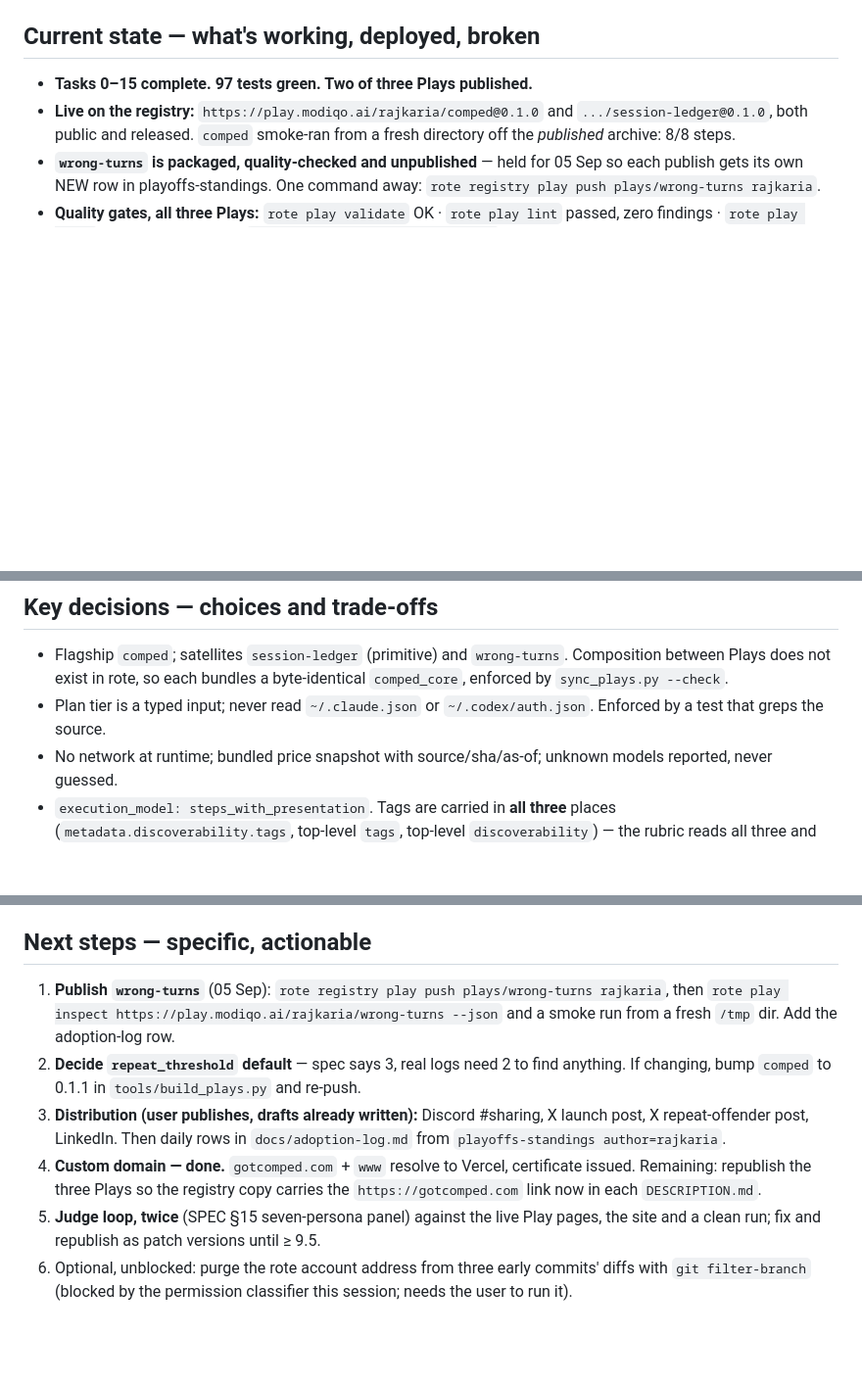
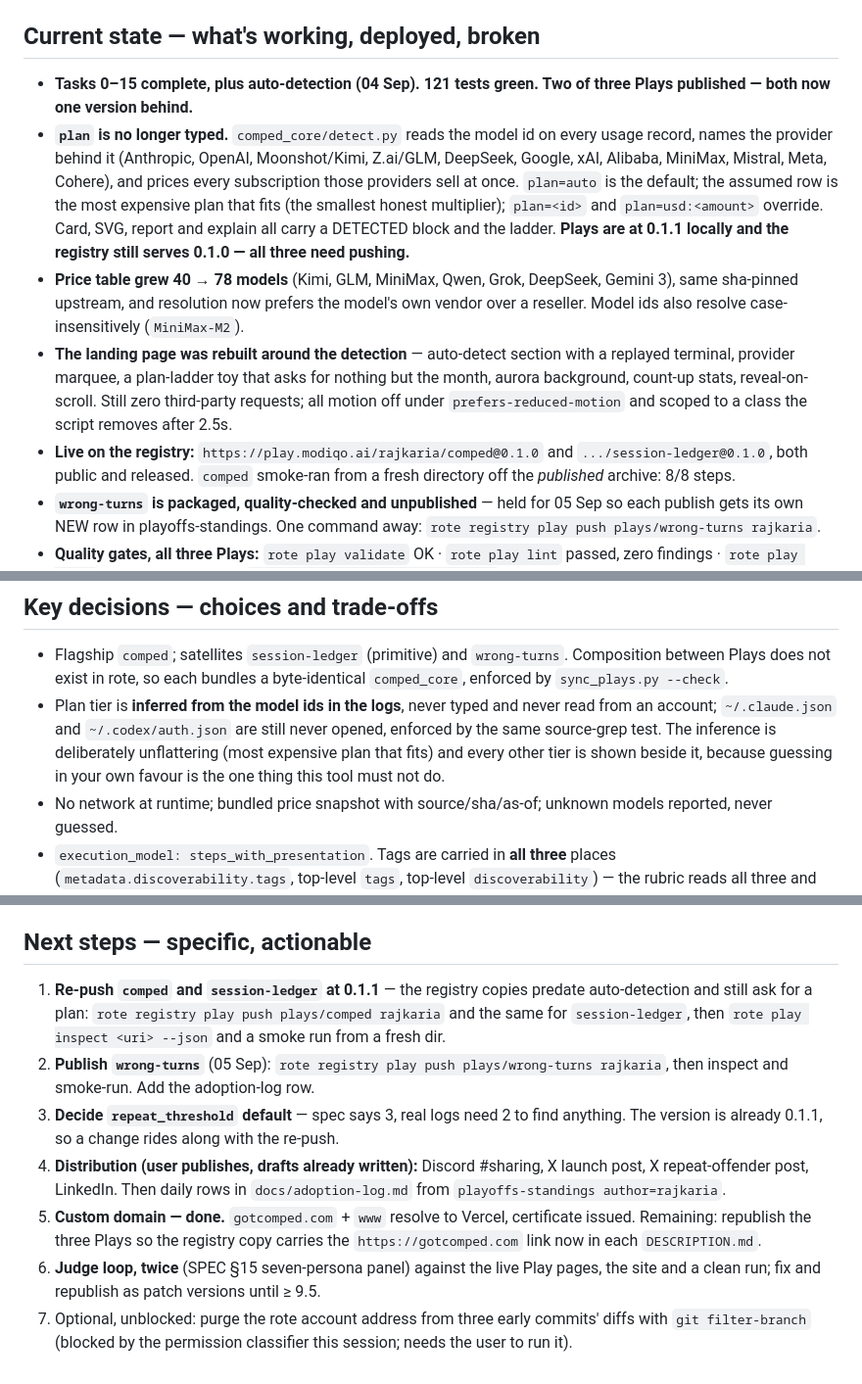
Before and after one commit to rajkaria/comped, a Markdown page: docs/context/comped-plays.md, 3 parts joined by grey strips. Shown at 98% size. GitHub-like rendering; blank space fills up the shorter version.

Commit message:
docs(context): auto-detection shipped; three Plays need a 0.1.1 push
Co-Authored-By: Claude Opus 5 <noreply@anthropic.com>

```diff
--- a/docs/context/comped-plays.md
+++ b/docs/context/comped-plays.md
@@ -20,7 +20,10 @@ Rote Playoffs entry (Modiqo). Build window 1–7 Sep 2026; **submissions close 7
 
 ## Current state — what's working, deployed, broken
 
-- **Tasks 0–15 complete. 97 tests green. Two of three Plays published.**
+- **Tasks 0–15 complete, plus auto-detection (04 Sep). 121 tests green. Two of three Plays published — both now one version behind.**
+- **`plan` is no longer typed.** `comped_core/detect.py` reads the model id on every usage record, names the provider behind it (Anthropic, OpenAI, Moonshot/Kimi, Z.ai/GLM, DeepSeek, Google, xAI, Alibaba, MiniMax, Mistral, Meta, Cohere), and prices every subscription those providers sell at once. `plan=auto` is the default; the assumed row is the most expensive plan that fits (the smallest honest multiplier); `plan=<id>` and `plan=usd:<amount>` override. Card, SVG, report and explain all carry a DETECTED block and the ladder. **Plays are at 0.1.1 locally and the registry still serves 0.1.0 — all three need pushing.**
+- **Price table grew 40 → 78 models** (Kimi, GLM, MiniMax, Qwen, Grok, DeepSeek, Gemini 3), same sha-pinned upstream, and resolution now prefers the model's own vendor over a reseller. Model ids also resolve case-insensitively (`MiniMax-M2`).
+- **The landing page was rebuilt around the detection** — auto-detect section with a replayed terminal, provider marquee, a plan-ladder toy that asks for nothing but the month, aurora background, count-up stats, reveal-on-scroll. Still zero third-party requests; all motion off under `prefers-reduced-motion` and scoped to a class the script removes after 2.5s.
 - **Live on the registry:** `https://play.modiqo.ai/rajkaria/comped@0.1.0` and `.../session-ledger@0.1.0`, both public and released. `comped` smoke-ran from a fresh directory off the *published* archive: 8/8 steps.
 - **`wrong-turns` is packaged, quality-checked and unpublished** — held for 05 Sep so each publish gets its own NEW row in playoffs-standings. One command away: `rote registry play push plays/wrong-turns rajkaria`.
 - **Quality gates, all three Plays:** `rote play validate` OK · `rote play lint` passed, zero findings · `rote play score` **1.00** (rubric v1.1.0) · `himanshu-jha/play-quality-doctor`: *"Full marks. Nothing here needs changing."*
@@ -44,7 +47,7 @@ Rote Playoffs entry (Modiqo). Build window 1–7 Sep 2026; **submissions close 7
 ## Key decisions — choices and trade-offs
 
 - Flagship `comped`; satellites `session-ledger` (primitive) and `wrong-turns`. Composition between Plays does not exist in rote, so each bundles a byte-identical `comped_core`, enforced by `sync_plays.py --check`.
-- Plan tier is a typed input; never read `~/.claude.json` or `~/.codex/auth.json`. Enforced by a test that greps the source.
+- Plan tier is **inferred from the model ids in the logs**, never typed and never read from an account; `~/.claude.json` and `~/.codex/auth.json` are still never opened, enforced by the same source-grep test. The inference is deliberately unflattering (most expensive plan that fits) and every other tier is shown beside it, because guessing in your own favour is the one thing this tool must not do.
 - No network at runtime; bundled price snapshot with source/sha/as-of; unknown models reported, never guessed.
 - `execution_model: steps_with_presentation`. Tags are carried in **all three** places (`metadata.discoverability.tags`, top-level `tags`, top-level `discoverability`) — the rubric reads all three and scores 0.88 without them.
 - Presentation fixtures are captured from real runs, never hand-written; lint replays the body against them.
@@ -55,9 +58,10 @@ Rote Playoffs entry (Modiqo). Build window 1–7 Sep 2026; **submissions close 7
 
 ## Next steps — specific, actionable
 
-1. **Publish `wrong-turns`** (05 Sep): `rote registry play push plays/wrong-turns rajkaria`, then `rote play inspect https://play.modiqo.ai/rajkaria/wrong-turns --json` and a smoke run from a fresh `/tmp` dir. Add the adoption-log row.
-2. **Decide `repeat_threshold` default** — spec says 3, real logs need 2 to find anything. If changing, bump `comped` to 0.1.1 in `tools/build_plays.py` and re-push.
-3. **Distribution (user publishes, drafts already written):** Discord #sharing, X launch post, X repeat-offender post, LinkedIn. Then daily rows in `docs/adoption-log.md` from `playoffs-standings author=rajkaria`.
-4. **Custom domain — done.** `gotcomped.com` + `www` resolve to Vercel, certificate issued. Remaining: republish the three Plays so the registry copy carries the `https://gotcomped.com` link now in each `DESCRIPTION.md`.
-5. **Judge loop, twice** (SPEC §15 seven-persona panel) against the live Play pages, the site and a clean run; fix and republish as patch versions until ≥ 9.5.
-6. Optional, unblocked: purge the rote account address from three early commits' diffs with `git filter-branch` (blocked by the permission classifier this session; needs the user to run it).
+1. **Re-push `comped` and `session-ledger` at 0.1.1** — the registry copies predate auto-detection and still ask for a plan: `rote registry play push plays/comped rajkaria` and the same for `session-ledger`, then `rote play inspect <uri> --json` and a smoke run from a fresh dir.
+2. **Publish `wrong-turns`** (05 Sep): `rote registry play push plays/wrong-turns rajkaria`, then inspect and smoke-run. Add the adoption-log row.
+3. **Decide `repeat_threshold` default** — spec says 3, real logs need 2 to find anything. The version is already 0.1.1, so a change rides along with the re-push.
+4. **Distribution (user publishes, drafts already written):** Discord #sharing, X launch post, X repeat-offender post, LinkedIn. Then daily rows in `docs/adoption-log.md` from `playoffs-standings author=rajkaria`.
+5. **Custom domain — done.** `gotcomped.com` + `www` resolve to Vercel, certificate issued. Remaining: republish the three Plays so the registry copy carries the `https://gotcomped.com` link now in each `DESCRIPTION.md`.
+6. **Judge loop, twice** (SPEC §15 seven-persona panel) against the live Play pages, the site and a clean run; fix and republish as patch versions until ≥ 9.5.
+7. Optional, unblocked: purge the rote account address from three early commits' diffs with `git filter-branch` (blocked by the permission classifier this session; needs the user to run it).
```
